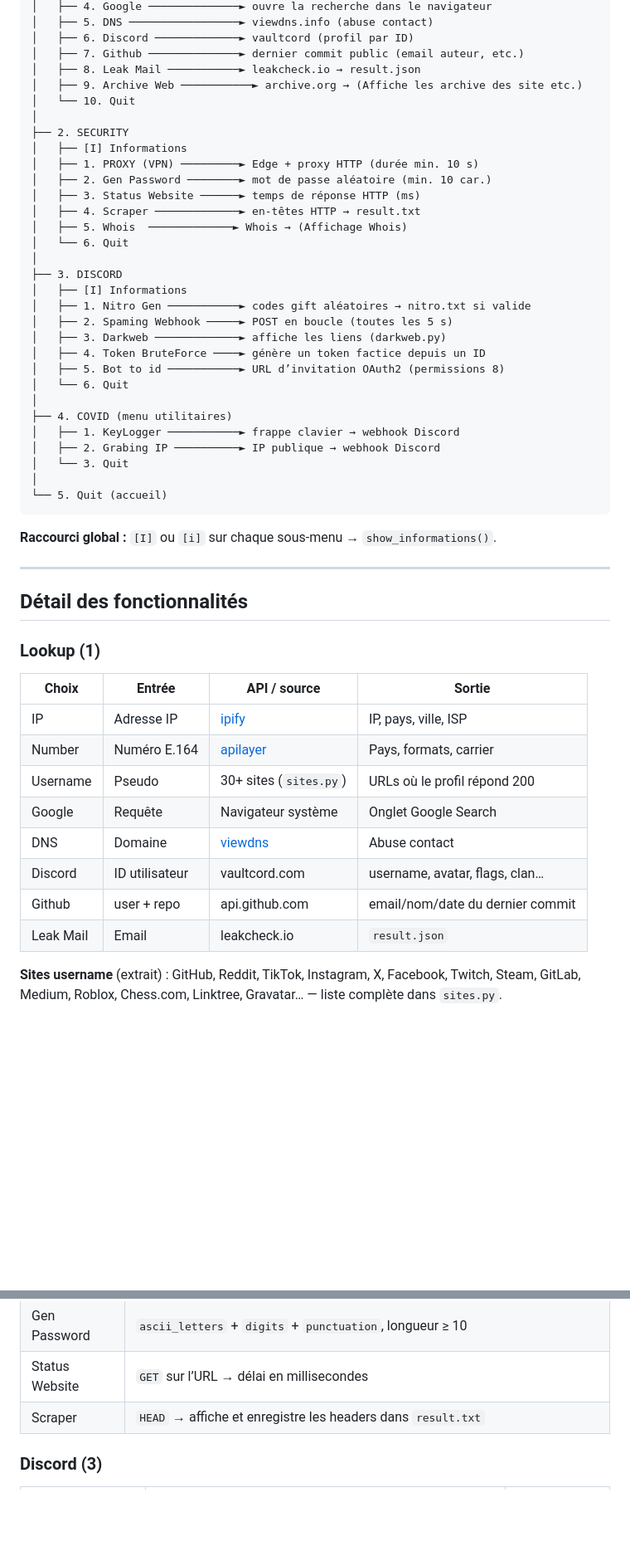
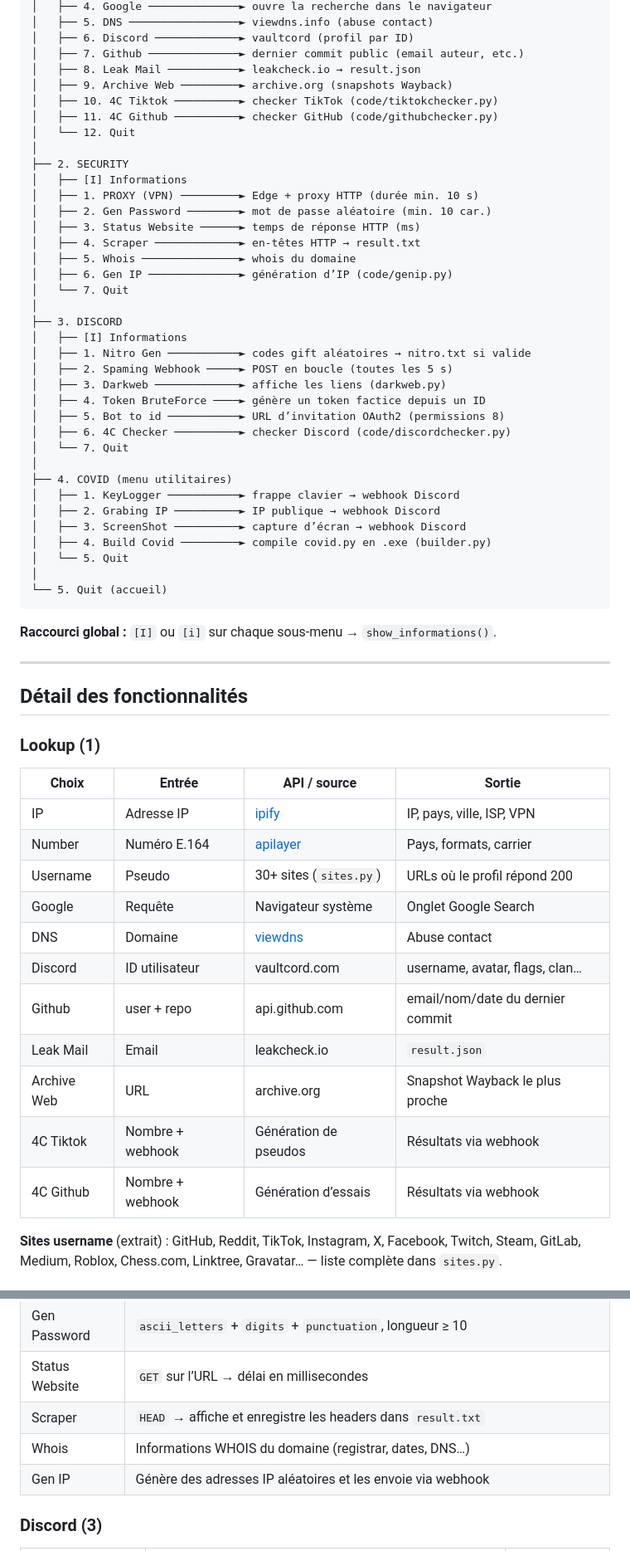
Before and after one commit to Python-loving/WHITEWOLF-TOOLS, a Markdown page: README.MD, 2 parts joined by grey strips. Shown at 83% size. Rendered like a GitHub page; blank space fills up the shorter version.

````diff
--- a/README.MD
+++ b/README.MD
@@ -41,8 +46,10 @@ python main.py
 │   ├── 6. Discord ─────────────► vaultcord (profil par ID)
 │   ├── 7. Github ──────────────► dernier commit public (email auteur, etc.)
 │   ├── 8. Leak Mail ───────────► leakcheck.io → result.json
-│   ├── 9. Archive Web ───────────► archive.org → (Affiche les archive des site etc.)
-│   └── 10. Quit
+│   ├── 9. Archive Web ─────────► archive.org (snapshots Wayback)
+│   ├── 10. 4C Tiktok ──────────► checker TikTok (code/tiktokchecker.py)
+│   ├── 11. 4C Github ──────────► checker GitHub (code/githubchecker.py)
+│   └── 12. Quit
 │
 ├── 2. SECURITY
 │   ├── [I] Informations
@@ -50,8 +57,9 @@ python main.py
 │   ├── 2. Gen Password ────────► mot de passe aléatoire (min. 10 car.)
 │   ├── 3. Status Website ──────► temps de réponse HTTP (ms)
 │   ├── 4. Scraper ─────────────► en-têtes HTTP → result.txt
-│   ├── 5. Whois  ─────────────► Whois → (Affichage Whois)
-│   └── 6. Quit
+│   ├── 5. Whois ───────────────► whois du domaine
+│   ├── 6. Gen IP ──────────────► génération d’IP (code/genip.py)
+│   └── 7. Quit
 │
 ├── 3. DISCORD
 │   ├── [I] Informations
@@ -60,12 +68,15 @@ python main.py
 │   ├── 3. Darkweb ─────────────► affiche les liens (darkweb.py)
 │   ├── 4. Token BruteForce ────► génère un token factice depuis un ID
 │   ├── 5. Bot to id ───────────► URL d’invitation OAuth2 (permissions 8)
-│   └── 6. Quit
+│   ├── 6. 4C Checker ──────────► checker Discord (code/discordchecker.py)
+│   └── 7. Quit
 │
 ├── 4. COVID (menu utilitaires)
 │   ├── 1. KeyLogger ───────────► frappe clavier → webhook Discord
 │   ├── 2. Grabing IP ──────────► IP publique → webhook Discord
-│   └── 3. Quit
+│   ├── 3. ScreenShot ──────────► capture d’écran → webhook Discord
+│   ├── 4. Build Covid ─────────► compile covid.py en .exe (builder.py)
+│   └── 5. Quit
 │
 └── 5. Quit (accueil)
 ```
@@ -80,7 +91,7 @@ python main.py
 
 | Choix | Entrée | API / source | Sortie |
 |-------|--------|--------------|--------|
-| IP | Adresse IP | [ipify](https://geo.ipify.org) | IP, pays, ville, ISP |
+| IP | Adresse IP | [ipify](https://geo.ipify.org) | IP, pays, ville, ISP, VPN |
 | Number | Numéro E.164 | [apilayer](http://apilayer.net) | Pays, formats, carrier |
 | Username | Pseudo | 30+ sites (`sites.py`) | URLs où le profil répond 200 |
 | Google | Requête | Navigateur système | Onglet Google Search |
@@ -88,6 +99,9 @@ python main.py
 | Discord | ID utilisateur | vaultcord.com | username, avatar, flags, clan… |
 | Github | user + repo | api.github.com | email/nom/date du dernier commit |
 | Leak Mail | Email | leakcheck.io | `result.json` |
+| Archive Web | URL | archive.org | Snapshot Wayback le plus proche |
+| 4C Tiktok | Nombre + webhook | Génération de pseudos | Résultats via webhook |
+| 4C Github | Nombre + webhook | Génération d’essais | Résultats via webhook |
 
 **Sites username** (extrait) : GitHub, Reddit, TikTok, Instagram, X, Facebook, Twitch, Steam, GitLab, Medium, Roblox, Chess.com, Linktree, Gravatar… — liste complète dans `sites.py`.
 
@@ -99,6 +113,8 @@ python main.py
 | Gen Password | `ascii_letters` + `digits` + `punctuation`, longueur ≥ 10 |
 | Status Website | `GET` sur l’URL → délai en millisecondes |
 | Scraper | `HEAD` → affiche et enregistre les headers dans `result.txt` |
+| Whois | Informations WHOIS du domaine (registrar, dates, DNS…) |
+| Gen IP | Génère des adresses IP aléatoires et les envoie via webhook |
 
 ### Discord (3)
 
````
Also changed, not shown: other parts of README.MD (+89 -21 lines).
